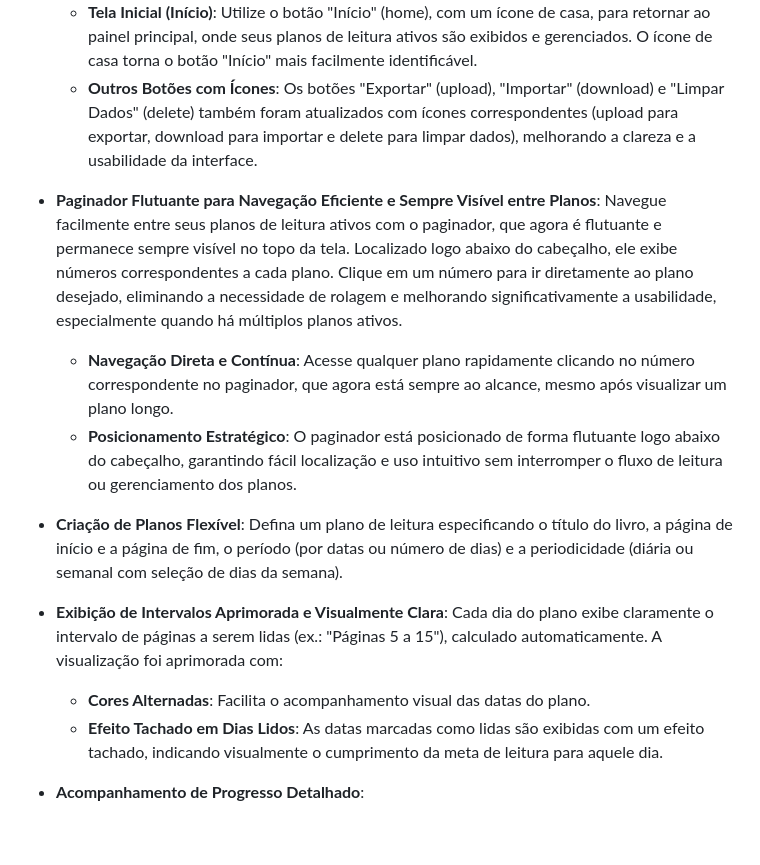
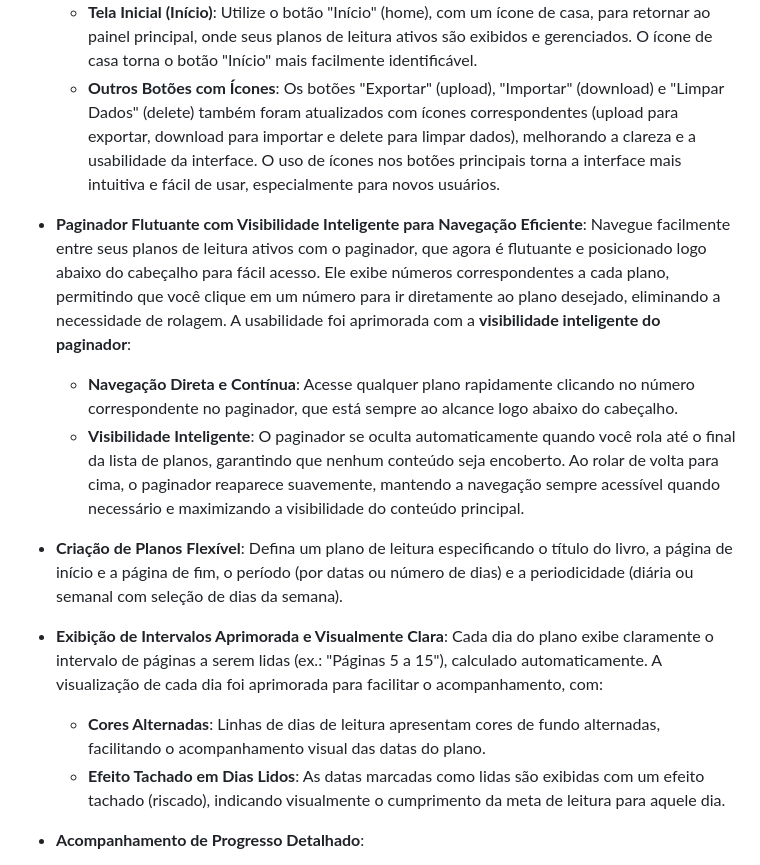
Before and after one commit to Fernnog/Plano-leitura-livros, a Markdown page: README.md, the part around the change. GitHub-like rendering; blank space fills up the shorter version.

```diff
--- a/README.md
+++ b/README.md
@@ -8,16 +8,17 @@ O **Gerenciador de Planos de Leitura** é uma aplicação web simples e funciona
     - **Novo Plano**: Clique no botão "Novo" (<span class="material-symbols-outlined align-text-bottom">description</span>) no cabeçalho, agora com um ícone de documento, para acessar o formulário de criação de planos de leitura. O ícone ajuda a identificar rapidamente a ação de criar um novo plano.
     - **Tela Inicial (Início)**: Utilize o botão "Início" (<span class="material-symbols-outlined align-text-bottom">home</span>), com um ícone de casa, para retornar ao painel principal, onde seus planos de leitura ativos são exibidos e gerenciados. O ícone de casa torna o botão "Início" mais facilmente identificável.
     - **Outros Botões com Ícones**: Os botões "Exportar" (<span class="material-symbols-outlined align-text-bottom">upload</span>), "Importar" (<span class="material-symbols-outlined align-text-bottom">download</span>) e "Limpar Dados" (<span class="material-symbols-outlined align-text-bottom">delete</span>) também foram atualizados com ícones correspondentes (<span class="material-symbols-outlined align-text-bottom">upload</span> para exportar, <span class="material-symbols-outlined align-text-bottom">download</span> para importar e <span class="material-symbols-outlined align-text-bottom">delete</span> para limpar dados), melhorando a clareza e a usabilidade da interface.
+    O uso de ícones nos botões principais torna a interface mais intuitiva e fácil de usar, especialmente para novos usuários.
 
-- **Paginador Flutuante para Navegação Eficiente e Sempre Visível entre Planos**: Navegue facilmente entre seus planos de leitura ativos com o paginador, que agora é flutuante e permanece sempre visível no topo da tela. Localizado logo abaixo do cabeçalho, ele exibe números correspondentes a cada plano. Clique em um número para ir diretamente ao plano desejado, eliminando a necessidade de rolagem e melhorando significativamente a usabilidade, especialmente quando há múltiplos planos ativos.
-    - **Navegação Direta e Contínua**: Acesse qualquer plano rapidamente clicando no número correspondente no paginador, que agora está sempre ao alcance, mesmo após visualizar um plano longo.
-    - **Posicionamento Estratégico**: O paginador está posicionado de forma flutuante logo abaixo do cabeçalho, garantindo fácil localização e uso intuitivo sem interromper o fluxo de leitura ou gerenciamento dos planos.
+- **Paginador Flutuante com Visibilidade Inteligente para Navegação Eficiente**: Navegue facilmente entre seus planos de leitura ativos com o paginador, que agora é flutuante e posicionado logo abaixo do cabeçalho para fácil acesso. Ele exibe números correspondentes a cada plano, permitindo que você clique em um número para ir diretamente ao plano desejado, eliminando a necessidade de rolagem.  A usabilidade foi aprimorada com a **visibilidade inteligente do paginador**:
+    - **Navegação Direta e Contínua**: Acesse qualquer plano rapidamente clicando no número correspondente no paginador, que está sempre ao alcance logo abaixo do cabeçalho.
+    - **Visibilidade Inteligente**: O paginador se oculta automaticamente quando você rola até o final da lista de planos, garantindo que nenhum conteúdo seja encoberto. Ao rolar de volta para cima, o paginador reaparece suavemente, mantendo a navegação sempre acessível quando necessário e maximizando a visibilidade do conteúdo principal.
 
 
 - **Criação de Planos Flexível**: Defina um plano de leitura especificando o título do livro, a página de início e a página de fim, o período (por datas ou número de dias) e a periodicidade (diária ou semanal com seleção de dias da semana).
-- **Exibição de Intervalos Aprimorada e Visualmente Clara**: Cada dia do plano exibe claramente o intervalo de páginas a serem lidas (ex.: "Páginas 5 a 15"), calculado automaticamente. A visualização foi aprimorada com:
-    - **Cores Alternadas**: Facilita o acompanhamento visual das datas do plano.
-    - **Efeito Tachado em Dias Lidos**: As datas marcadas como lidas são exibidas com um efeito tachado, indicando visualmente o cumprimento da meta de leitura para aquele dia.
+- **Exibição de Intervalos Aprimorada e Visualmente Clara**: Cada dia do plano exibe claramente o intervalo de páginas a serem lidas (ex.: "Páginas 5 a 15"), calculado automaticamente. A visualização de cada dia foi aprimorada para facilitar o acompanhamento, com:
+    - **Cores Alternadas**:  Linhas de dias de leitura apresentam cores de fundo alternadas, facilitando o acompanhamento visual das datas do plano.
+    - **Efeito Tachado em Dias Lidos**: As datas marcadas como lidas são exibidas com um efeito tachado (riscado), indicando visualmente o cumprimento da meta de leitura para aquele dia.
 - **Acompanhamento de Progresso Detalhado**:
     - **Barra de Progresso Visual**: Acompanhe o progresso de cada plano com uma barra de progresso colorida e intuitiva.
     - **Percentual e Páginas Lidas**: Veja o percentual de progresso e o número de páginas lidas em relação ao total de páginas do livro.
```
